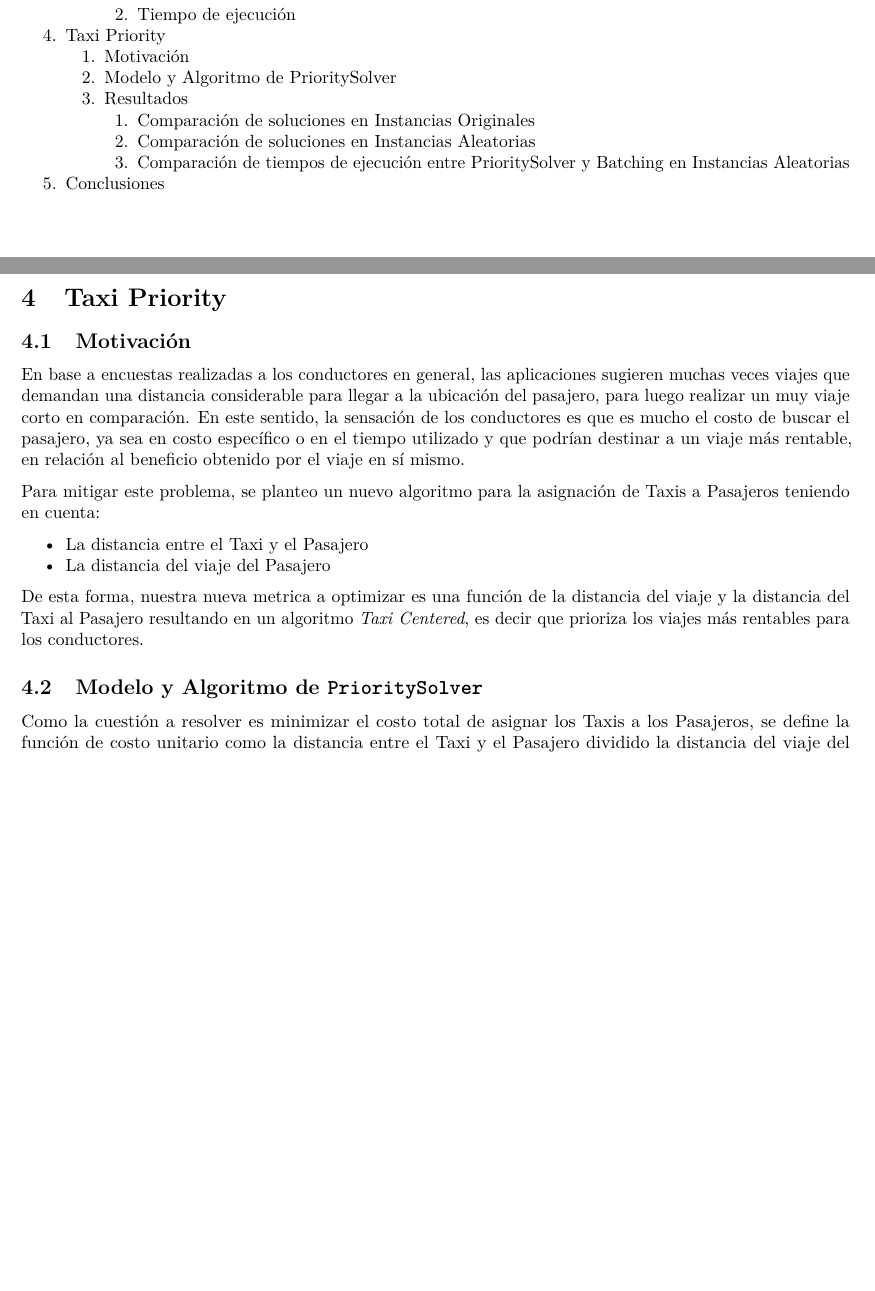
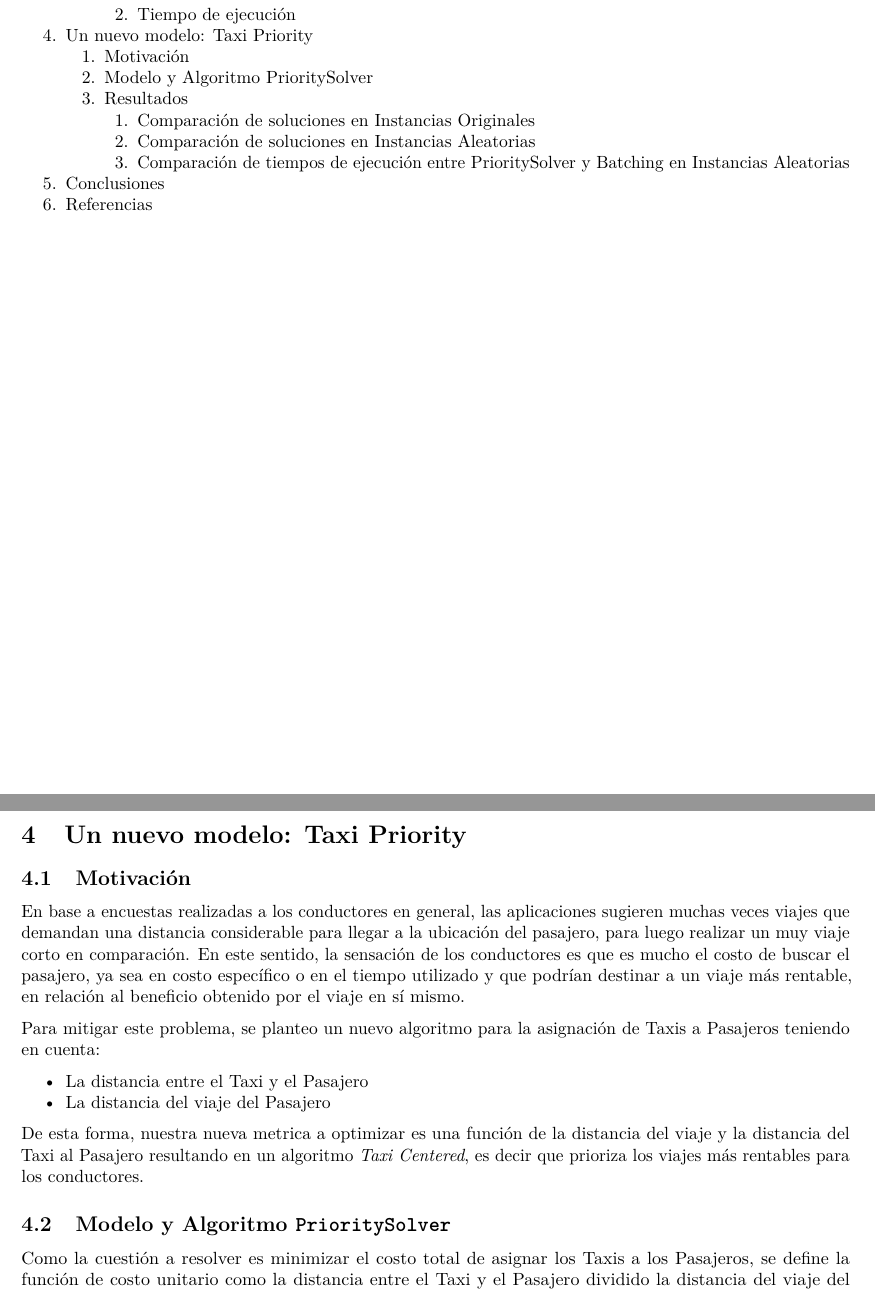
Before and after one commit to Luquish/TP1_TDV, an R Markdown document (informe/informe.rmd): two parts of pages 2 and 14 of 17, joined at a grey line, cut so that both start at the same text, the shorter picture padded with empty space. Rendered offline with R 4.5, knitr and Pandoc, then LaTeX, with nearby package versions.

Commit message:
feat(tooc)

```diff
--- a/informe/informe.rmd
+++ b/informe/informe.rmd
@@ -44,14 +44,15 @@ output:
     3. [Análisis de resultados](#análisis-de-resultados)
         1. [Distancia total recorrida](#distancia-total-recorrida)
         2. [Tiempo de ejecución](#tiempo-de-ejecución)
-4. [Taxi Priority](#taxi-priority)
-   1. [Motivación](#motivación)
-   2. [Modelo y Algoritmo de PrioritySolver](#modelo-y-algoritmo-de-prioritysolver)
-   3. [Resultados](#resultados)
-      1. [Comparación de soluciones en Instancias Originales](#comparación-de-soluciones-en-instancias-originales)
-      2. [Comparación de soluciones en Instancias Aleatorias](#comparación-de-soluciones-en-instancias-aleatorias)
-      3. [Comparación de tiempos de ejecución entre PrioritySolver y Batching en Instancias Aleatorias](#comparación-de-tiempos-de-ejecución-entre-prioritysolver-y-batching-en-instancias-aleatorias)
+4. [Un nuevo modelo: Taxi Priority](#un-nuevo-modelo-taxi-priority)
+    1. [Motivación](#motivación)
+    2. [Modelo y Algoritmo PrioritySolver](#modelo-y-algoritmo-prioritysolver)
+    3. [Resultados](#resultados)
+        1. [Comparación de soluciones en Instancias Originales](#comparación-de-soluciones-en-instancias-originales)
+        2. [Comparación de soluciones en Instancias Aleatorias](#comparación-de-soluciones-en-instancias-aleatorias)
+        3. [Comparación de tiempos de ejecución entre PrioritySolver y Batching en Instancias Aleatorias](#comparación-de-tiempos-de-ejecución-entre-prioritysolver-y-batching-en-instancias-aleatorias)
 5. [Conclusiones](#conclusiones)
+6. [Referencias](#referencias)
 
 \newpage
 
@@ -341,7 +342,7 @@ De modo empírico, se observó que el algoritmo greedy es mucho más rápido que
 
 \newpage
 
-# Taxi Priority
+# Un nuevo modelo: Taxi Priority
 
 ## Motivación
 
@@ -354,7 +355,7 @@ Para mitigar este problema, se planteo un nuevo algoritmo para la asignación de
 
 De esta forma, nuestra nueva metrica a optimizar es una función de la distancia del viaje y la distancia del Taxi al Pasajero resultando en un algoritmo _Taxi Centered_, es decir que prioriza los viajes más rentables para los conductores.
 
-## Modelo y Algoritmo de `PrioritySolver`
+## Modelo y Algoritmo `PrioritySolver`
 
 Como la cuestión a resolver es minimizar el costo total de asignar los Taxis a los Pasajeros, se define la función de costo unitario como la distancia entre el Taxi y el Pasajero dividido la distancia del viaje del Pasajero. De esta forma, se busca minimizar el costo unitario de asignar un Taxi a un Pasajero. Por ejemplo, si tenemos un Taxi $t_i$ y un Pasajero $p_j$ donde:
 
```
Also changed, not shown: informe/informe.rmd (8 more changed lines), 1 other file.
